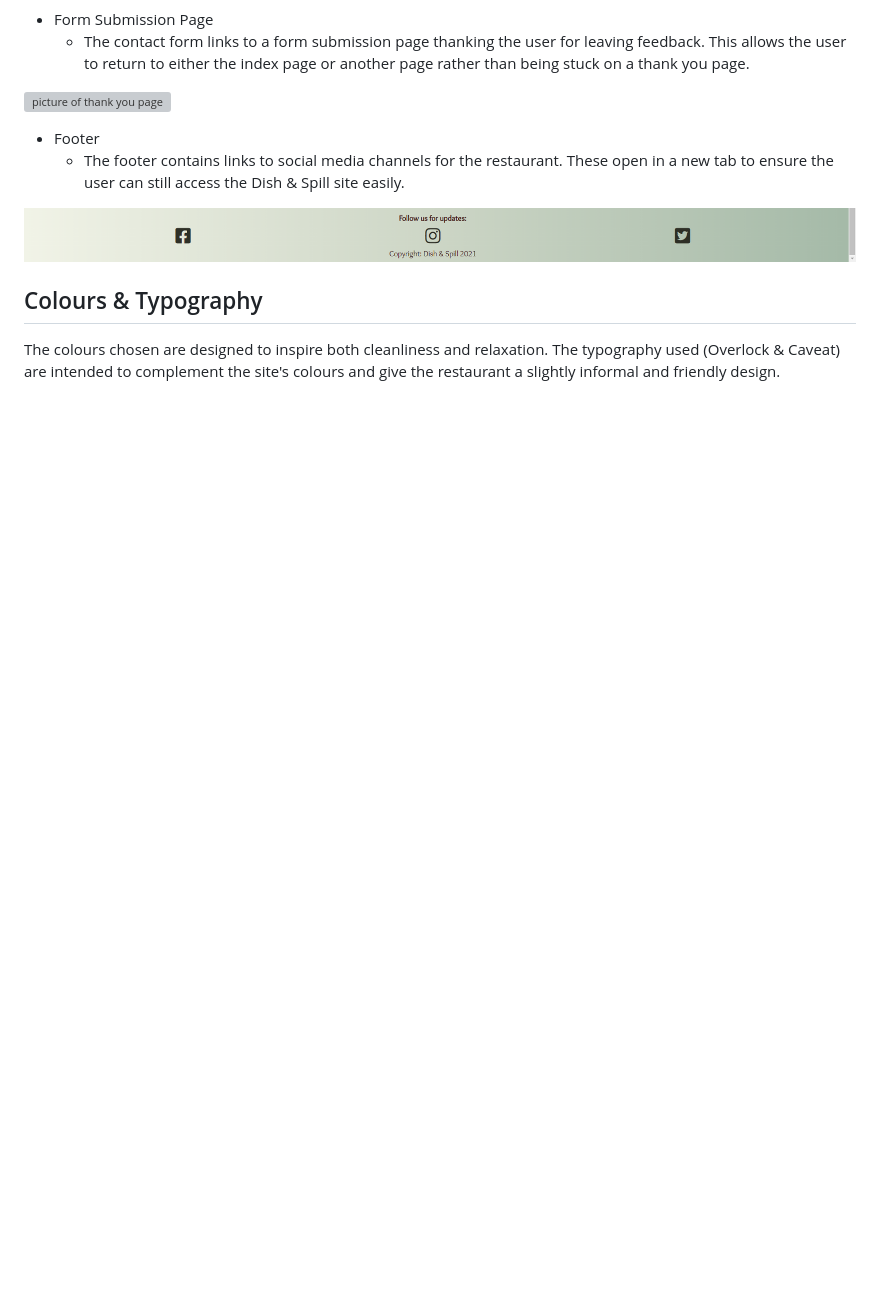
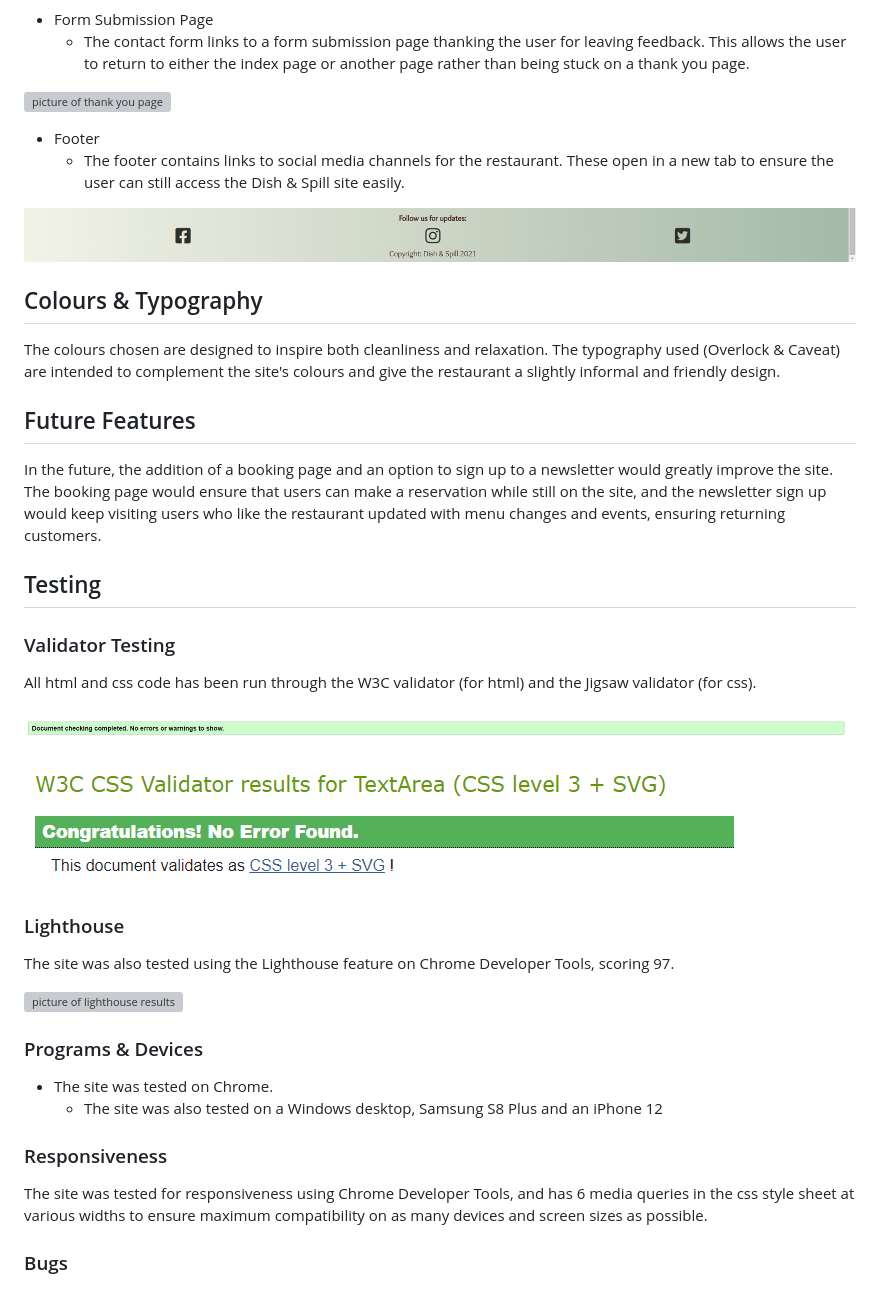
Before and after one commit to george-downer40/dish-and-spill, a Markdown page: README.md, the part around the change. Drawn GitHub-style; pictures changed too: docs/screenshots/jigsaw-results.png (added); blank space fills up the shorter version; grey boxes are pictures that could not be loaded.

Commit message:
update readme and add lighthouse screenshot

```diff
--- a/README.md
+++ b/README.md
@@ -44,3 +44,33 @@ The purpose of this website is to showcase the restaurant ‘Dish & Spill’. Th
 ## Colours & Typography
 
 The colours chosen are designed to inspire both cleanliness and relaxation. The typography used (Overlock & Caveat) are intended to complement the site's colours and give the restaurant a slightly informal and friendly design.
+
+## Future Features
+
+In the future, the addition of a booking page and an option to sign up to a newsletter would greatly improve the site. The booking page would ensure that users can make a reservation while still on the site, and the newsletter sign up would keep visiting users who like the restaurant updated with menu changes and events, ensuring returning customers.
+
+## Testing
+### Validator Testing
+
+All html and css code has been run through the W3C validator (for html) and the Jigsaw validator (for css).
+
+![picture of W3C results](/docs/screenshots/w3-validator-no-errors.png "W3C results")
+
+![picture of Jigsaw results](/docs/screenshots/jigsaw-results.png "Jigsaw results")
+
+### Lighthouse
+
+The site was also tested using the Lighthouse feature on Chrome Developer Tools, scoring 97.
+
+![picture of lighthouse results](/docs/screenshots/lighthouse-score.png "lighthouse score")
+
+### Programs & Devices
+
+* The site was tested on Chrome.
+    * The site was also tested on a Windows desktop, Samsung S8 Plus and an iPhone 12
+
+### Responsiveness
+
+The site was tested for responsiveness using Chrome Developer Tools, and has 6 media queries in the css style sheet at various widths to ensure maximum compatibility on as many devices and screen sizes as possible.
+
+### Bugs
```
Also changed, not shown: docs/screenshots/w3-validator-no-errors.png (renamed from docs/screenshots/w3 validator no errors.png), 1 other file.
